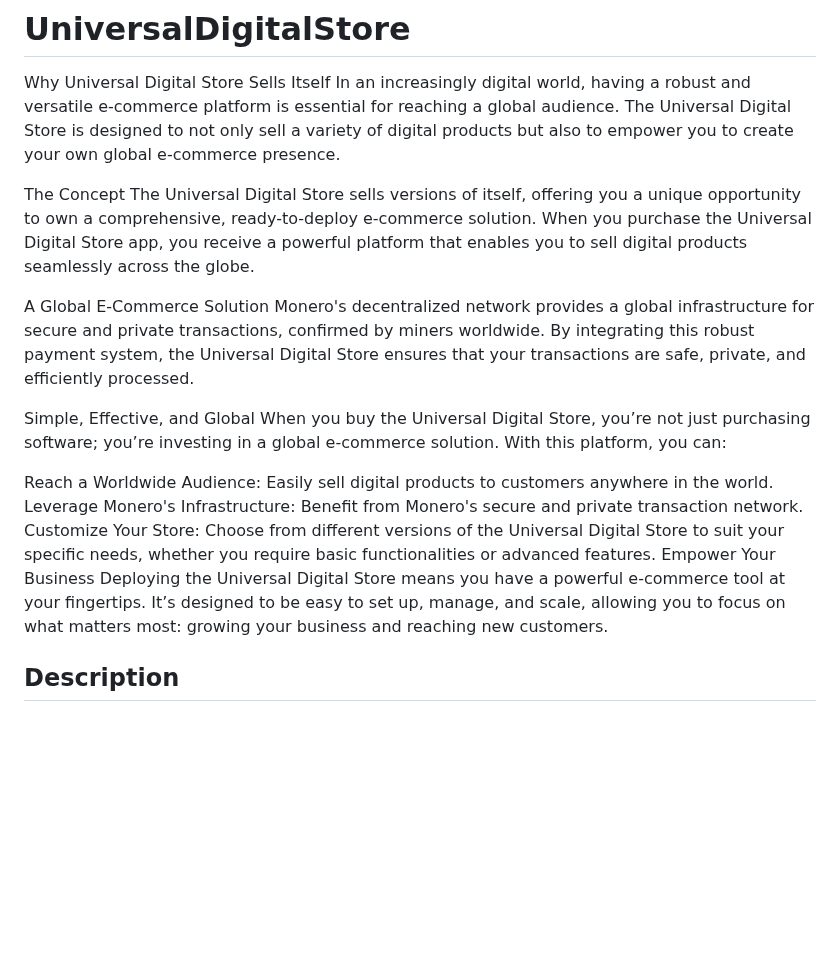
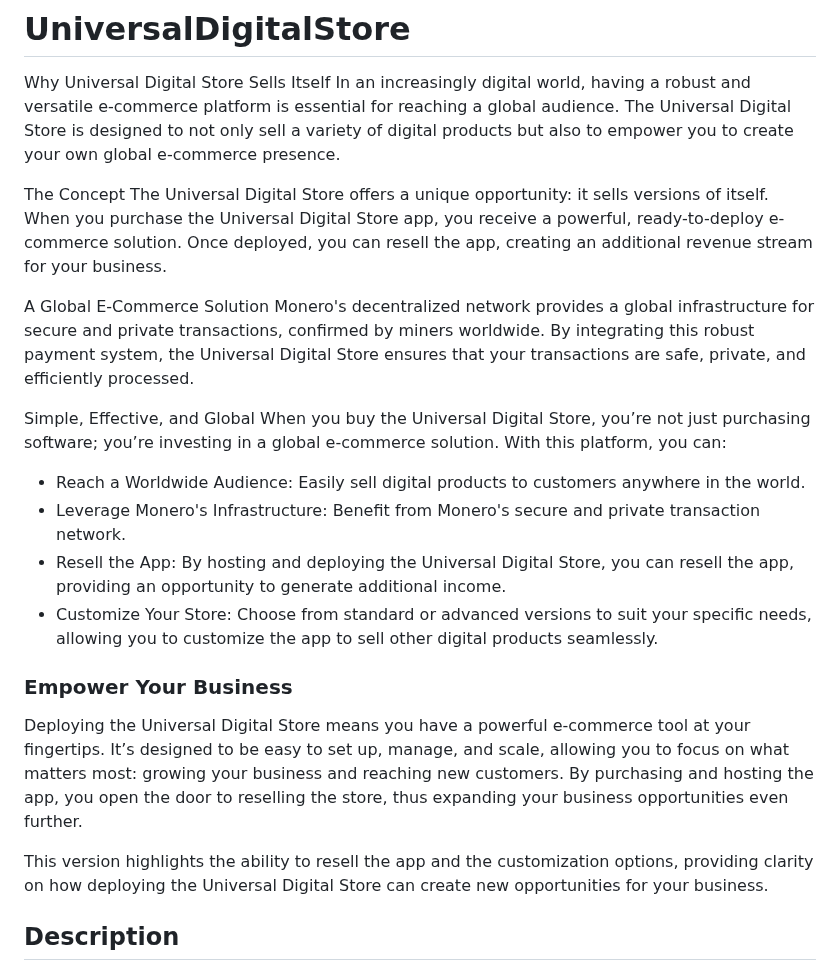
Before and after one commit to OIEIEIO/UniversalDigitalStore, a Markdown page: README.md, the part around the change. Drawn GitHub-style; blank space fills up the shorter version.

```diff
--- a/README.md
+++ b/README.md
@@ -4,7 +4,7 @@ Why Universal Digital Store Sells Itself
 In an increasingly digital world, having a robust and versatile e-commerce platform is essential for reaching a global audience. The Universal Digital Store is designed to not only sell a variety of digital products but also to empower you to create your own global e-commerce presence.
 
 The Concept
-The Universal Digital Store sells versions of itself, offering you a unique opportunity to own a comprehensive, ready-to-deploy e-commerce solution. When you purchase the Universal Digital Store app, you receive a powerful platform that enables you to sell digital products seamlessly across the globe.
+The Universal Digital Store offers a unique opportunity: it sells versions of itself. When you purchase the Universal Digital Store app, you receive a powerful, ready-to-deploy e-commerce solution. Once deployed, you can resell the app, creating an additional revenue stream for your business.
 
 A Global E-Commerce Solution
 Monero's decentralized network provides a global infrastructure for secure and private transactions, confirmed by miners worldwide. By integrating this robust payment system, the Universal Digital Store ensures that your transactions are safe, private, and efficiently processed.
@@ -12,11 +12,15 @@ Monero's decentralized network provides a global infrastructure for secure and p
 Simple, Effective, and Global
 When you buy the Universal Digital Store, you’re not just purchasing software; you’re investing in a global e-commerce solution. With this platform, you can:
 
-Reach a Worldwide Audience: Easily sell digital products to customers anywhere in the world.
-Leverage Monero's Infrastructure: Benefit from Monero's secure and private transaction network.
-Customize Your Store: Choose from different versions of the Universal Digital Store to suit your specific needs, whether you require basic functionalities or advanced features.
-Empower Your Business
-Deploying the Universal Digital Store means you have a powerful e-commerce tool at your fingertips. It’s designed to be easy to set up, manage, and scale, allowing you to focus on what matters most: growing your business and reaching new customers.
+- Reach a Worldwide Audience: Easily sell digital products to customers anywhere in the world.
+- Leverage Monero's Infrastructure: Benefit from Monero's secure and private transaction network.
+- Resell the App: By hosting and deploying the Universal Digital Store, you can resell the app, providing an opportunity to generate additional income.
+- Customize Your Store: Choose from standard or advanced versions to suit your specific needs, allowing you to customize the app to sell other digital products seamlessly.
+
+### Empower Your Business
+Deploying the Universal Digital Store means you have a powerful e-commerce tool at your fingertips. It’s designed to be easy to set up, manage, and scale, allowing you to focus on what matters most: growing your business and reaching new customers. By purchasing and hosting the app, you open the door to reselling the store, thus expanding your business opportunities even further.
+
+This version highlights the ability to resell the app and the customization options, providing clarity on how deploying the Universal Digital Store can create new opportunities for your business.
 
 ## Description
 
```
